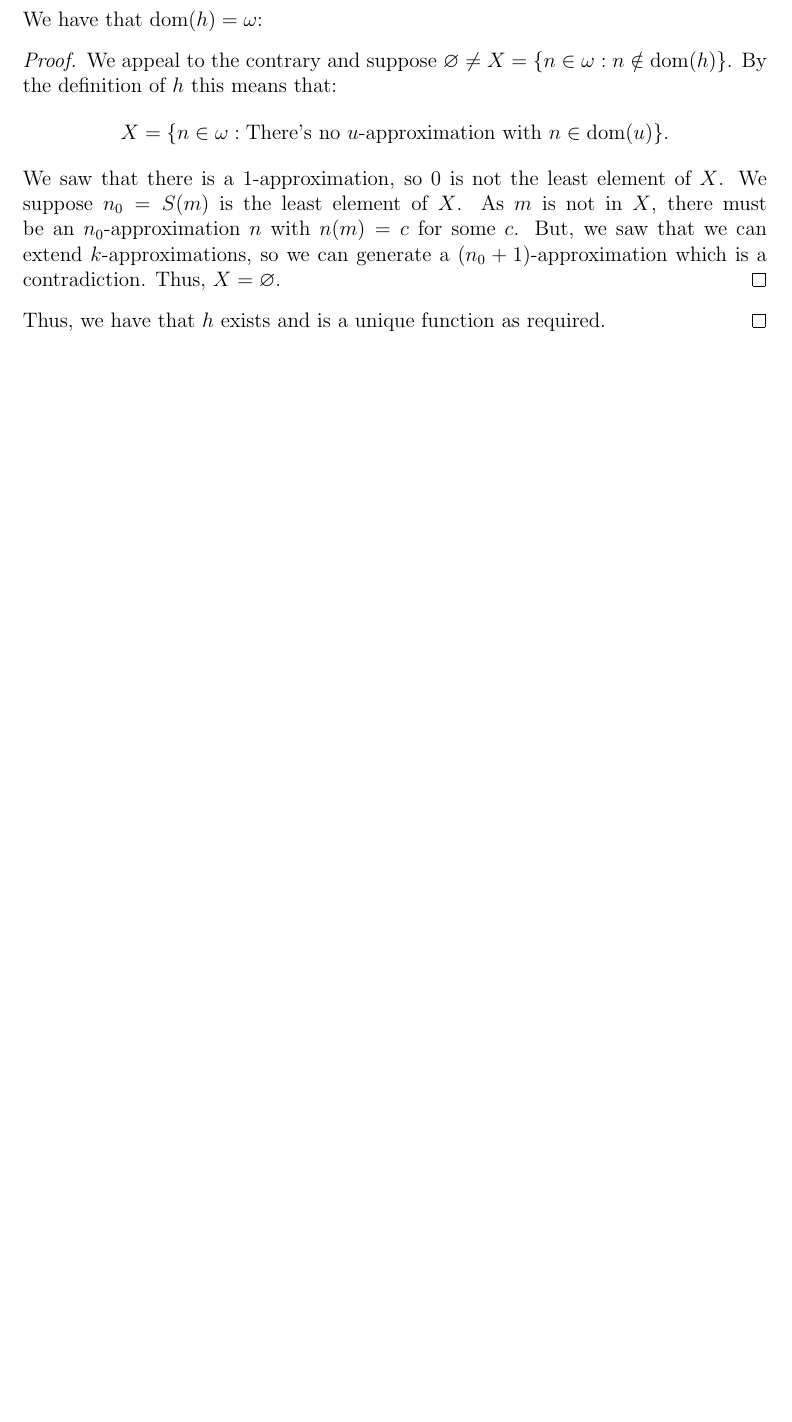
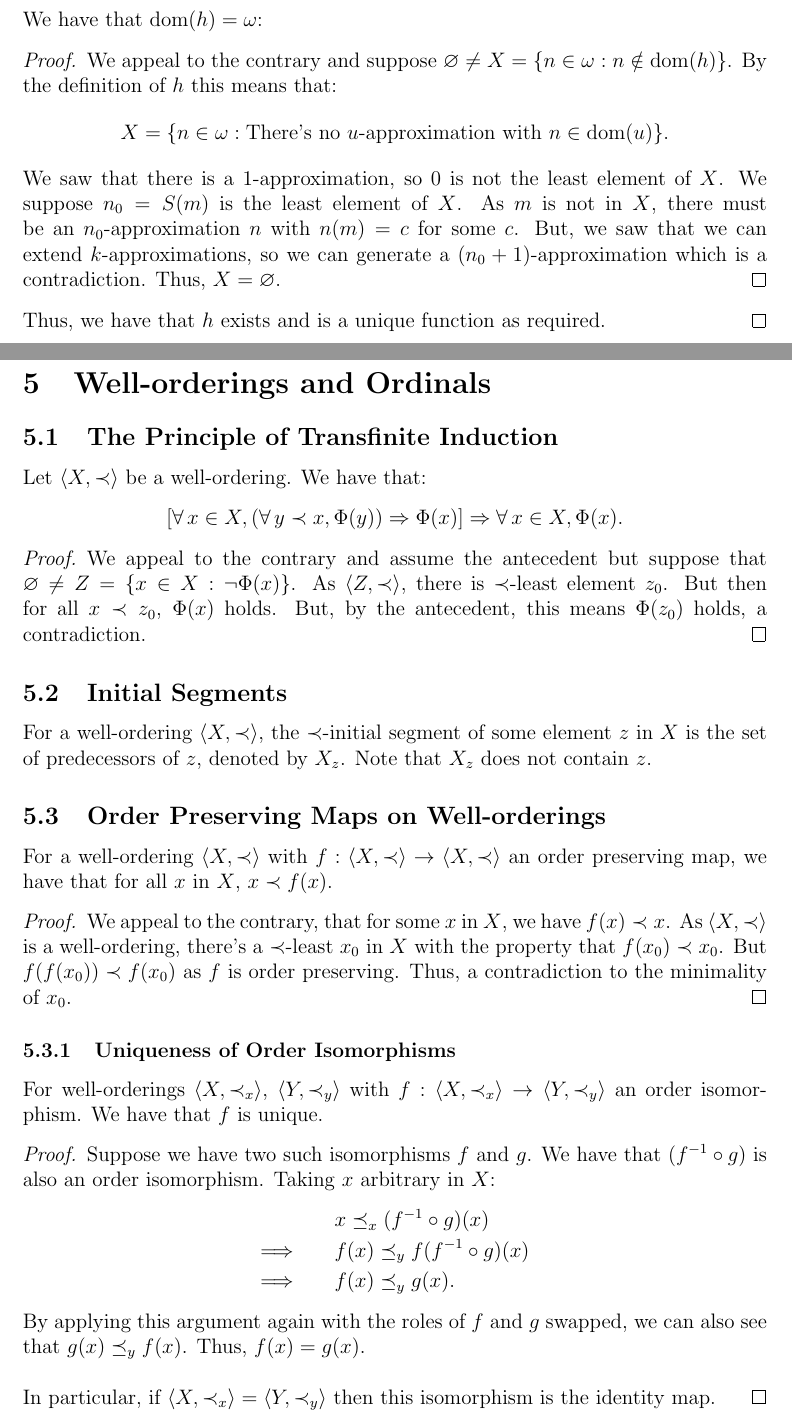
Before and after one commit to Fluxanoia/LectureNotes, a LaTeX document (Year 3/Set Theory/Notes.tex, which reads Year 3/Set Theory/5_Ordinals.tex): part of page 17 of 17 before the commit and two parts of pages 17 and 18 of 19 after it, the two joined at a grey line, cut so that both start at the same text, the shorter picture padded with empty space. Compiled offline with pdfLaTeX.

Commit message:
Set Theory up to Order Isomorphisms on Well-orderings

```diff
--- /dev/null
+++ b/Year 3/Set Theory/5_Ordinals.tex
@@ -0,0 +1,60 @@
+\section{Well-orderings and Ordinals}
+
+\subsection{The Principle of Transfinite Induction}
+
+Let $\ang{X, \prec}$ be a well-ordering. We have that: \begin{align*}
+    [\forall \, x \in X,
+        (\forall \, y \prec x, \Phi(y)) \Rightarrow \Phi(x)
+    ] \Rightarrow \forall \, x \in X, \Phi(x).
+\end{align*}
+
+\begin{proof}
+    We appeal to the contrary and assume the antecedent
+    but suppose that $\emptyset \neq Z = \{x \in X : \neg \Phi(x)\}$.
+    As $\ang{Z, \prec}$, there is $\prec$-least element $z_0$.
+    But then for all $x \prec z_0$, $\Phi(x)$ holds. But, by the
+    antecedent, this means $\Phi(z_0)$ holds, a contradiction.
+\end{proof}
+
+\subsection{Initial Segments}
+
+For a well-ordering $\ang{X, \prec}$, the $\prec$-initial
+segment of some element $z$ in $X$ is the set of predecessors of $z$,
+denoted by $X_z$. Note that $X_z$ does not contain $z$.
+
+\subsection{Order Preserving Maps on Well-orderings}
+
+For a well-ordering $\ang{X, \prec}$ with $f : \ang{X, \prec}
+\to \ang{X, \prec}$ an order preserving map, we have that
+for all $x$ in $X$, $x \prec f(x)$.
+
+\begin{proof}
+    We appeal to the contrary, that for some $x$ in $X$,
+    we have $f(x) \prec x$.
+    As $\ang{X, \prec}$ is a well-ordering, there's a
+    $\prec$-least $x_0$ in $X$ with the property that
+    $f(x_0) \prec x_0$. But $f(f(x_0)) \prec f(x_0)$
+    as $f$ is order preserving. Thus, a contradiction
+    to the minimality of $x_0$.
+\end{proof}
+
+\subsubsection{Uniqueness of Order Isomorphisms}
+
+For well-orderings $\ang{X, \prec_x}$, $\ang{Y, \prec_y}$
+with $f : \ang{X, \prec_x} \to \ang{Y, \prec_y}$ an
+order isomorphism. We have that $f$ is unique.
+
+\begin{proof}
+    Suppose we have two such isomorphisms $f$ and $g$.
+    We have that $(f^{-1} \circ g)$ is also an order
+    isomorphism. Taking $x$ arbitrary in $X$: \begin{align*}
+        &x \preceq_x (f^{-1} \circ g)(x) \\
+        \Longrightarrow \qquad & f(x) \preceq_y f(f^{-1} \circ g)(x) \\
+        \Longrightarrow \qquad & f(x) \preceq_y g(x).
+    \end{align*} By applying this argument again with the roles
+    of $f$ and $g$ swapped, we can also see that $g(x) \preceq_y f(x)$.
+    Thus, $f(x) = g(x)$.
+    \\[\baselineskip]
+    In particular, if $\ang{X, \prec_x} = \ang{Y, \prec_y}$
+    then this isomorphism is the identity map.
+\end{proof}
```
Also changed, not shown: Year 3/Set Theory/Notes.tex (+1 -0 lines), Year 3/Set Theory/Notes.pdf, Year 3/Set Theory/5_Ordinals.tex (14 more changed lines).
